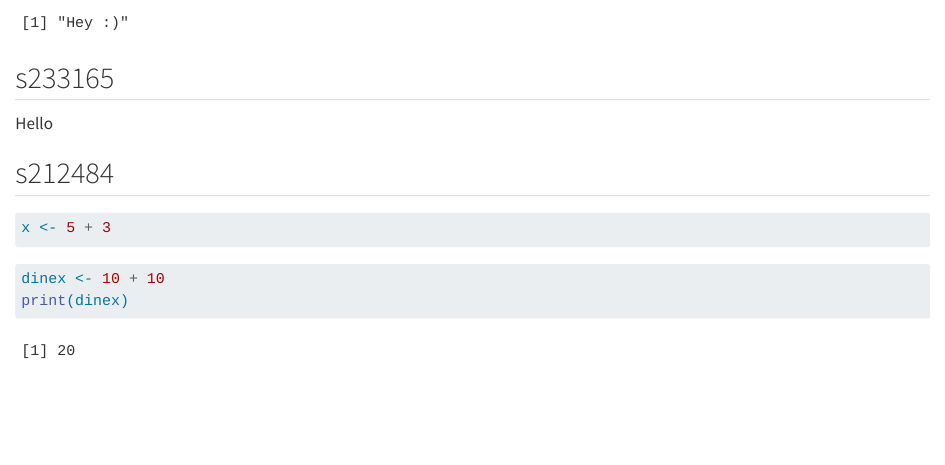
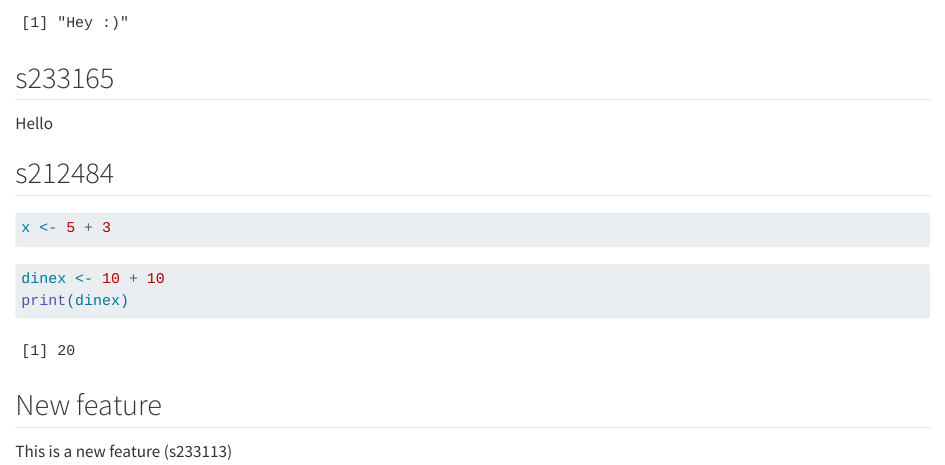
Before and after one commit to rforbiodatascience24/group15, a Quarto document (group_document.qmd): the page in a window 1100 px wide, from 360 px down. Rendered offline with R 4.5, knitr and Pandoc in place of Quarto, with nearby package versions.

Commit message:
my commit in my branch

````diff
--- a/group_document.qmd
+++ b/group_document.qmd
@@ -34,3 +31,7 @@ x <- 5 + 3
 dinex <- 10 + 10
 print(dinex)
 ```
+
+## New feature
+
+This is a new feature (s233113)
````
Also changed, not shown: group_document.qmd (3 more changed lines).
